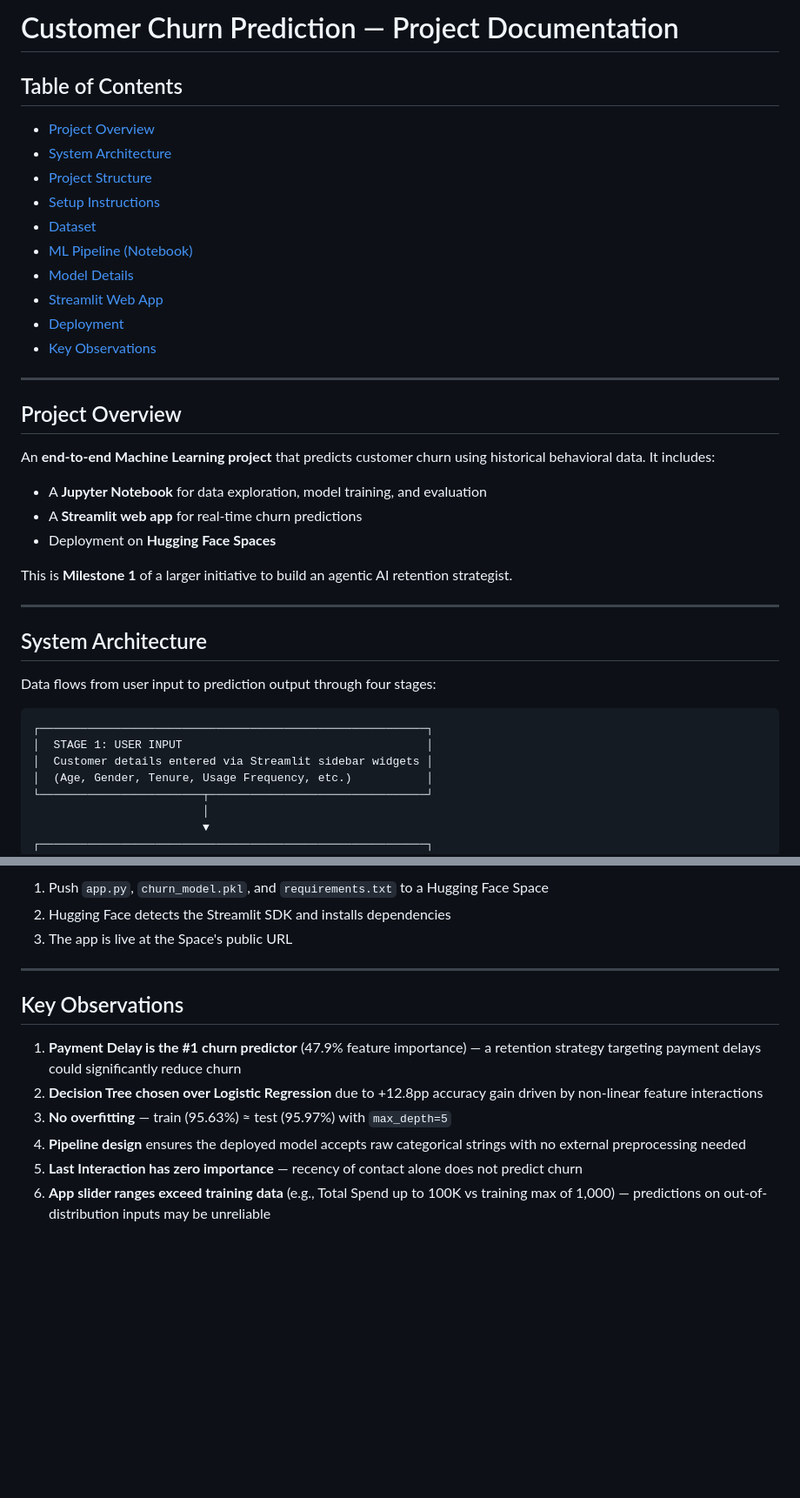
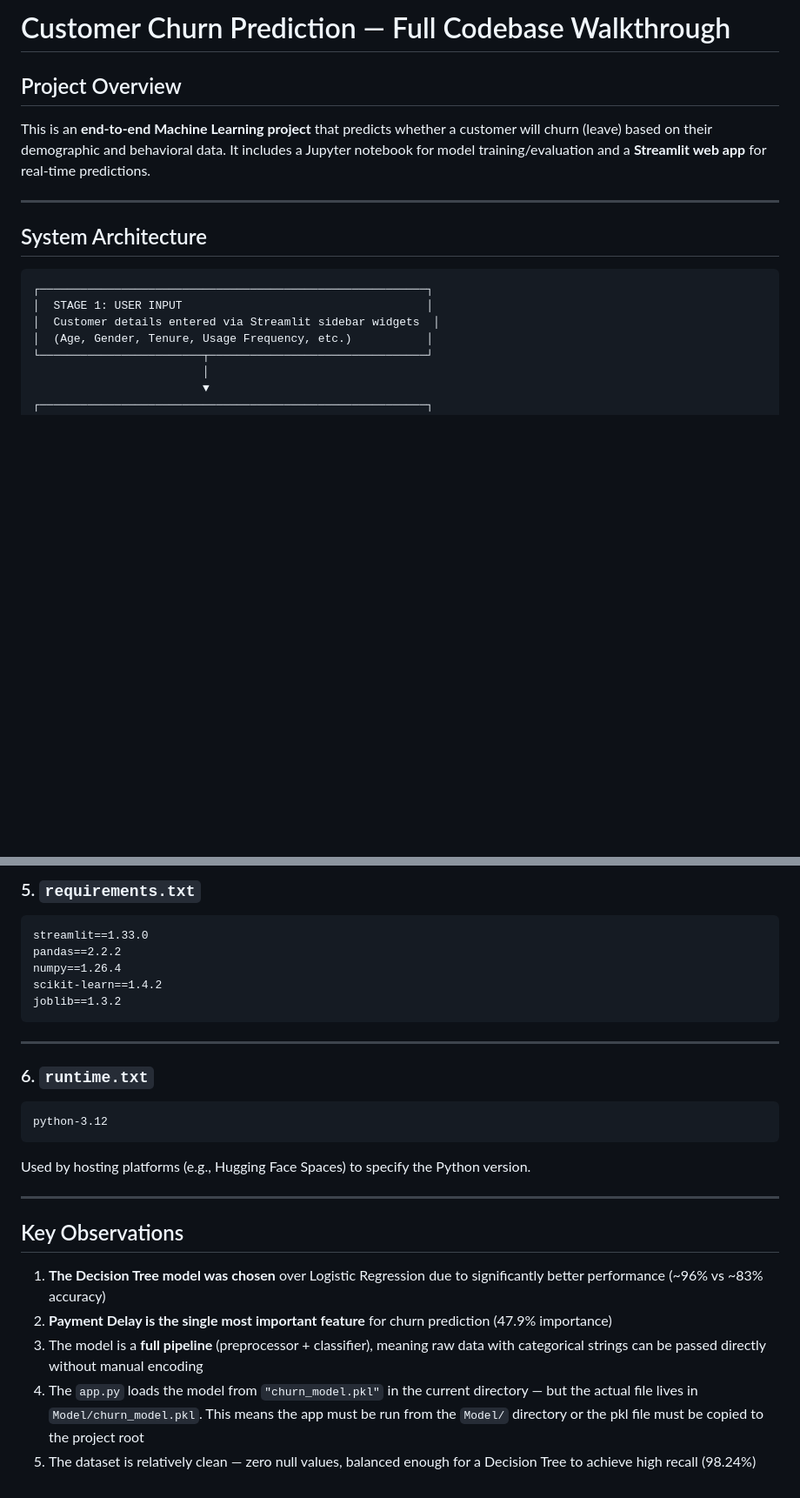
Before and after one commit to offxkavya/customer-churn-prediction, a Markdown page: doc.md, 2 parts joined by grey strips. Shown at 87% size. Rendered like a GitHub page; blank space fills up the shorter version.

````diff
--- a/doc.md
+++ b/doc.md
@@ -1,40 +1,17 @@
-# Customer Churn Prediction — Project Documentation
-
-## Table of Contents
-
-- [Project Overview](#project-overview)
-- [System Architecture](#system-architecture)
-- [Project Structure](#project-structure)
-- [Setup Instructions](#setup-instructions)
-- [Dataset](#dataset)
-- [ML Pipeline (Notebook)](#ml-pipeline-notebook)
-- [Model Details](#model-details)
-- [Streamlit Web App](#streamlit-web-app)
-- [Deployment](#deployment)
-- [Key Observations](#key-observations)
-
----
+# Customer Churn Prediction — Full Codebase Walkthrough
 
 ## Project Overview
 
-An **end-to-end Machine Learning project** that predicts customer churn using historical behavioral data. It includes:
-
-- A **Jupyter Notebook** for data exploration, model training, and evaluation
-- A **Streamlit web app** for real-time churn predictions
-- Deployment on **Hugging Face Spaces**
-
-This is **Milestone 1** of a larger initiative to build an agentic AI retention strategist.
+This is an **end-to-end Machine Learning project** that predicts whether a customer will churn (leave) based on their demographic and behavioral data. It includes a Jupyter notebook for model training/evaluation and a **Streamlit web app** for real-time predictions.
 
 ---
 
 ## System Architecture
 
-Data flows from user input to prediction output through four stages:
-
 ```
 ┌─────────────────────────────────────────────────────────┐
 │  STAGE 1: USER INPUT                                    │
-│  Customer details entered via Streamlit sidebar widgets │
+│  Customer details entered via Streamlit sidebar widgets  │
 │  (Age, Gender, Tenure, Usage Frequency, etc.)           │
 └────────────────────────┬────────────────────────────────┘
                          │
@@ -264,15 +209,30 @@ The app is deployed on **Hugging Face Spaces**, which:
 
-1. Push `app.py`, `churn_model.pkl`, and `requirements.txt` to a Hugging Face Space
-2. Hugging Face detects the Streamlit SDK and installs dependencies
-3. The app is live at the Space's public URL
+### 5. `requirements.txt`
+
+```
+streamlit==1.33.0
+pandas==2.2.2
+numpy==1.26.4
+scikit-learn==1.4.2
+joblib==1.3.2
+```
+
+---
+
+### 6. `runtime.txt`
+
+```
+python-3.12
+```
+
+Used by hosting platforms (e.g., Hugging Face Spaces) to specify the Python version.
 
 ---
 
 ## Key Observations
 
-1. **Payment Delay is the #1 churn predictor** (47.9% feature importance) — a retention strategy targeting payment delays could significantly reduce churn
-2. **Decision Tree chosen over Logistic Regression** due to +12.8pp accuracy gain driven by non-linear feature interactions
-3. **No overfitting** — train (95.63%) ≈ test (95.97%) with `max_depth=5`
-4. **Pipeline design** ensures the deployed model accepts raw categorical strings with no external preprocessing needed
-5. **Last Interaction has zero importance** — recency of contact alone does not predict churn
-6. **App slider ranges exceed training data** (e.g., Total Spend up to 100K vs training max of 1,000) — predictions on out-of-distribution inputs may be unreliable
+1. **The Decision Tree model was chosen** over Logistic Regression due to significantly better performance (~96% vs ~83% accuracy)
+2. **Payment Delay is the single most important feature** for churn prediction (47.9% importance)
+3. The model is a **full pipeline** (preprocessor + classifier), meaning raw data with categorical strings can be passed directly without manual encoding
+4. The `app.py` loads the model from `"churn_model.pkl"` in the current directory — but the actual file lives in `Model/churn_model.pkl`. This means the app must be run from the `Model/` directory or the pkl file must be copied to the project root
+5. The dataset is relatively clean — zero null values, balanced enough for a Decision Tree to achieve high recall (98.24%)
````
Also changed, not shown: other parts of doc.md (+91 -123 lines).
